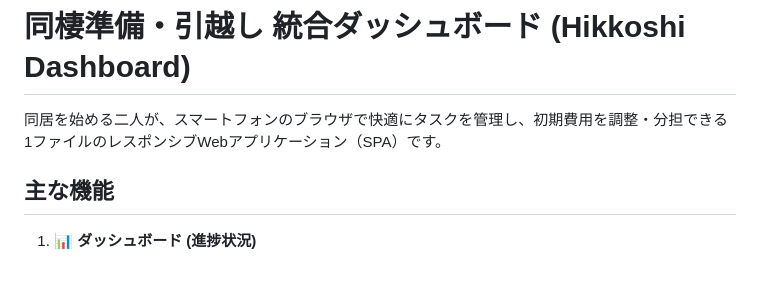
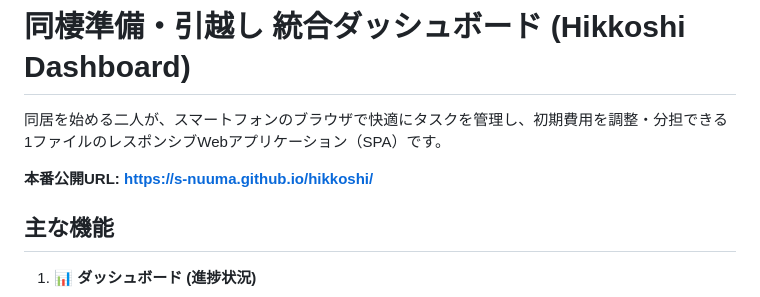
Before and after one commit to s-nuuma/hikkoshi, a Markdown page: README.md, the part around the change. Rendered like a GitHub page; blank space fills up the shorter version.

Commit message:
docs: 本番公開URLをREADMEに追記

```diff
--- a/README.md
+++ b/README.md
@@ -1,6 +1,8 @@
 # 同棲準備・引越し 統合ダッシュボード (Hikkoshi Dashboard)
 
 同居を始める二人が、スマートフォンのブラウザで快適にタスクを管理し、初期費用を調整・分担できる1ファイルのレスポンシブWebアプリケーション（SPA）です。
+
+**本番公開URL: [https://s-nuuma.github.io/hikkoshi/](https://s-nuuma.github.io/hikkoshi/)**
 
 ## 主な機能
 
```
